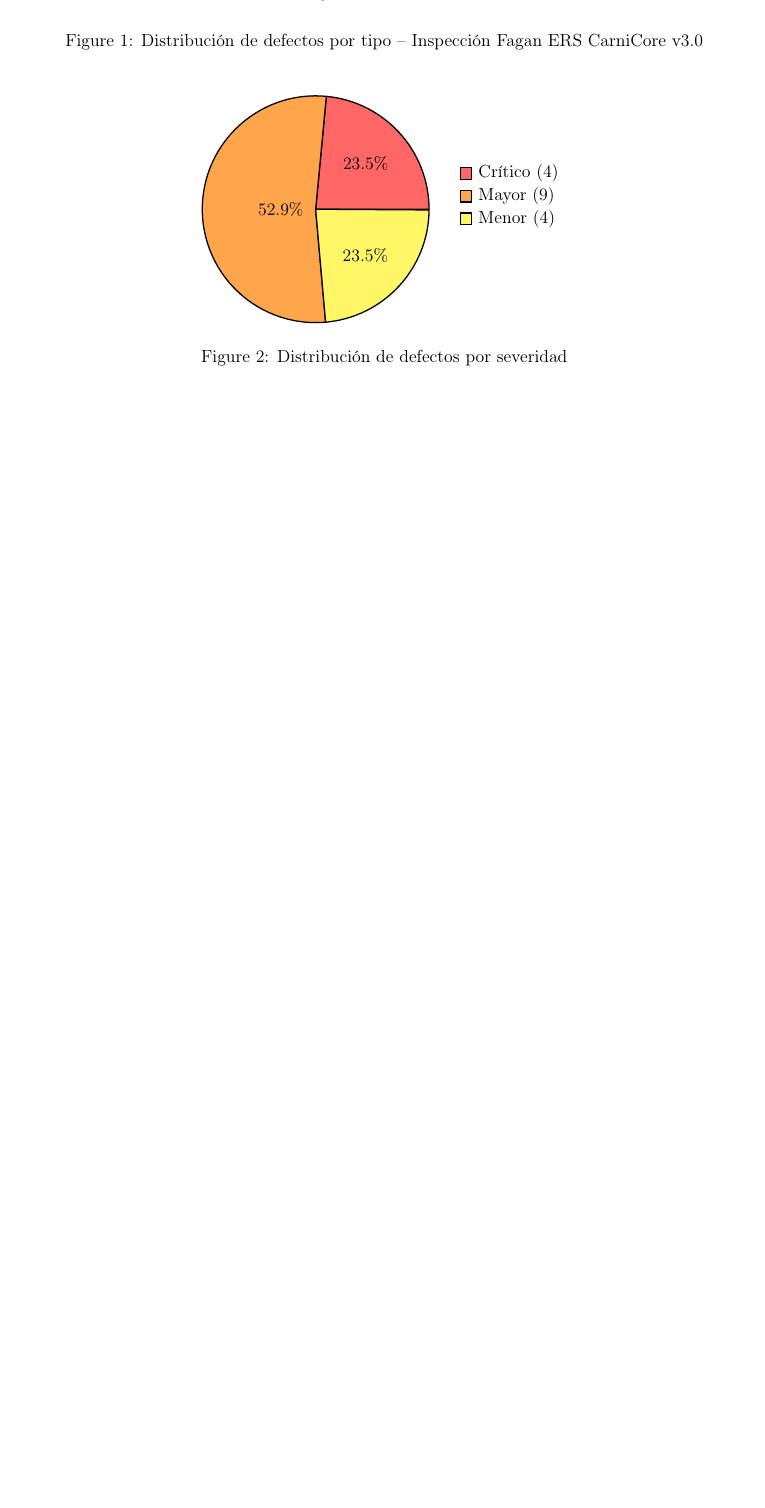
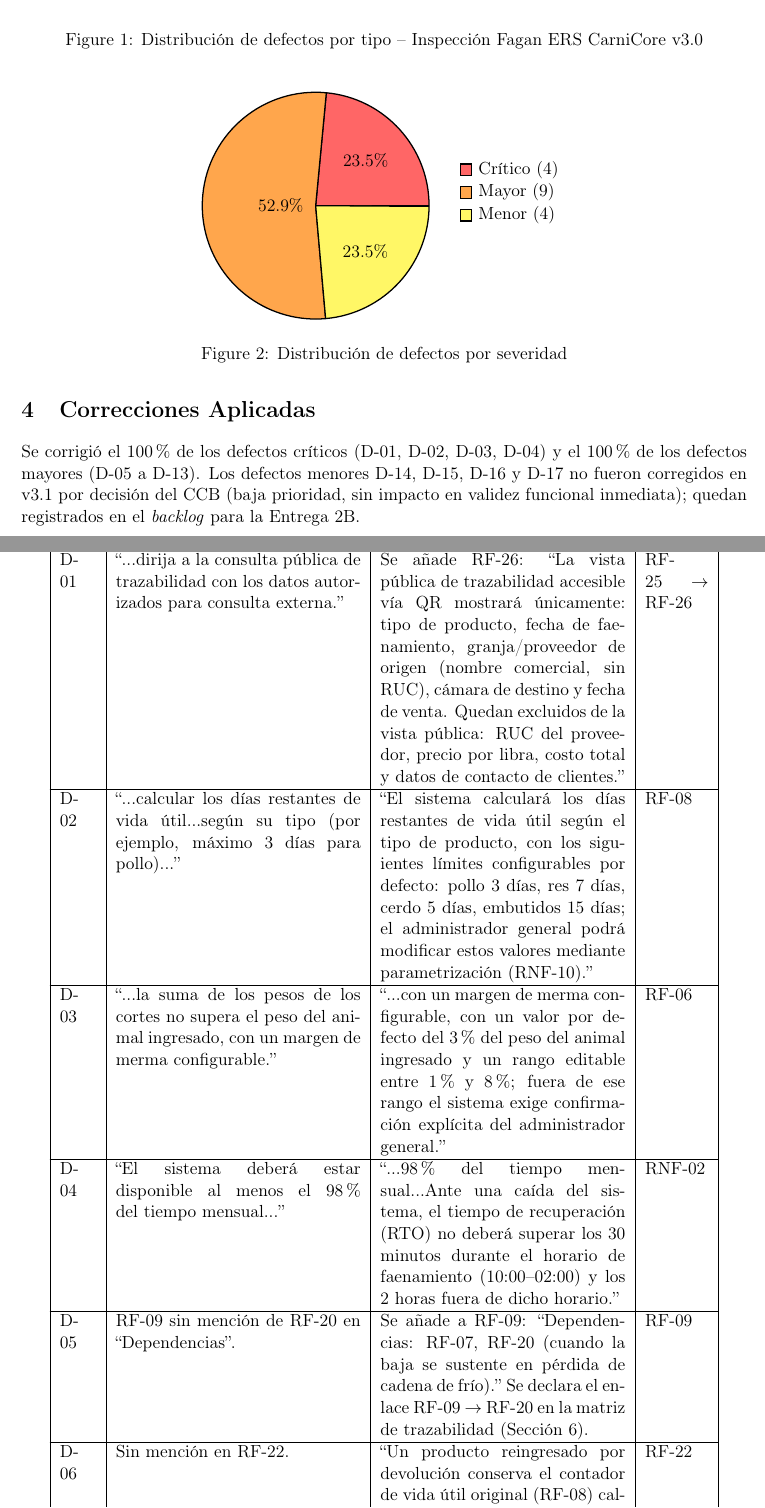
Before and after one commit to EdhuXav/EdhuXav-ISR401-PFC-ERS-EquipoJ, a LaTeX document (05_Informe/PE4_U4_AMAGUA_CRESPO_GAMARRA_PONCE.tex): part of page 10 of 11 before the commit and two parts of pages 10 and 11 of 13 after it, the two joined at a grey line, cut so that both start at the same text, the shorter picture padded with empty space. Compiled offline with pdfLaTeX.

Commit message:
Seccion de correciones aplicadas

```diff
--- a/05_Informe/PE4_U4_AMAGUA_CRESPO_GAMARRA_PONCE.tex
+++ b/05_Informe/PE4_U4_AMAGUA_CRESPO_GAMARRA_PONCE.tex
@@ -411,3 +411,27 @@ Esfuerzo total & 9,5 h-persona & 2\,h preparación $\times$3 + 1,5\,h reunión $
 \end{figure}
 
 %======================================================
+\section{Correcciones Aplicadas}
+%======================================================
+Se corrigió el 100\,\% de los defectos críticos (D-01, D-02, D-03, D-04) y el 100\,\% de los
+defectos mayores (D-05 a D-13). Los defectos menores D-14, D-15, D-16 y D-17 no fueron
+corregidos en v3.1 por decisión del CCB (baja prioridad, sin impacto en validez funcional
+inmediata); quedan registrados en el \textit{backlog} para la Entrega 2B.
+
+\begin{longtable}{|p{0.8cm}|p{5.4cm}|p{5.4cm}|p{1.4cm}|}
+\hline
+\textbf{N.°} & \textbf{Texto ANTES} & \textbf{Texto DESPUÉS} & \textbf{Req.} \\
+\hline
+\endhead
+D-01 & “...dirija a la consulta pública de trazabilidad con los datos autorizados para consulta externa.” & Se añade RF-26: “La vista pública de trazabilidad accesible vía QR mostrará únicamente: tipo de producto, fecha de faenamiento, granja/proveedor de origen (nombre comercial, sin RUC), cámara de destino y fecha de venta. Quedan excluidos de la vista pública: RUC del proveedor, precio por libra, costo total y datos de contacto de clientes.” & RF-25 $\to$ RF-26 \\
+\hline
+D-02 & “...calcular los días restantes de vida útil...según su tipo (por ejemplo, máximo 3 días para pollo)...” & “El sistema calculará los días restantes de vida útil según el tipo de producto, con los siguientes límites configurables por defecto: pollo 3 días, res 7 días, cerdo 5 días, embutidos 15 días; el administrador general podrá modificar estos valores mediante parametrización (RNF-10).” & RF-08 \\
+\hline
+D-03 & “...la suma de los pesos de los cortes no supera el peso del animal ingresado, con un margen de merma configurable.” & “...con un margen de merma configurable, con un valor por defecto del 3\,\% del peso del animal ingresado y un rango editable entre 1\,\% y 8\,\%; fuera de ese rango el sistema exige confirmación explícita del administrador general.” & RF-06 \\
+\hline
+D-04 & “El sistema deberá estar disponible al menos el 98\,\% del tiempo mensual...” & “...98\,\% del tiempo mensual...Ante una caída del sistema, el tiempo de recuperación (RTO) no deberá superar los 30 minutos durante el horario de faenamiento (10:00--02:00) y los 2 horas fuera de dicho horario.” & RNF-02 \\
+\hline
+D-05 & RF-09 sin mención de RF-20 en “Dependencias”. & Se añade a RF-09: “Dependencias: RF-07, RF-20 (cuando la baja se sustente en pérdida de cadena de frío).” Se declara el enlace RF-09 $\to$ RF-20 en la matriz de trazabilidad (Sección~6). & RF-09 \\
+\hline
+D-06 & Sin mención en RF-22. & “Un producto reingresado por devolución conserva el contador de vida útil original (RF-08) calculado desde su fecha de ingreso a cámara (RF-07), y no se reinicia.” & RF-22 \\
+\hline
@@ -414,6 +452,10 @@ Esfuerzo total & 9,5 h-persona & 2\,h preparación $\times$3 + 1,5\,h reunión $
+\end{longtable}
+
+%======================================================
 \section{Referencias}
 %======================================================
 \bibliographystyle{ieeetr}
 \bibliography{referencias}
 
+
 \end{document}
```
Also changed, not shown: 05_Informe/PE4_U4_AMAGUA_CRESPO_GAMARRA_PONCE.tex (14 more changed lines).
